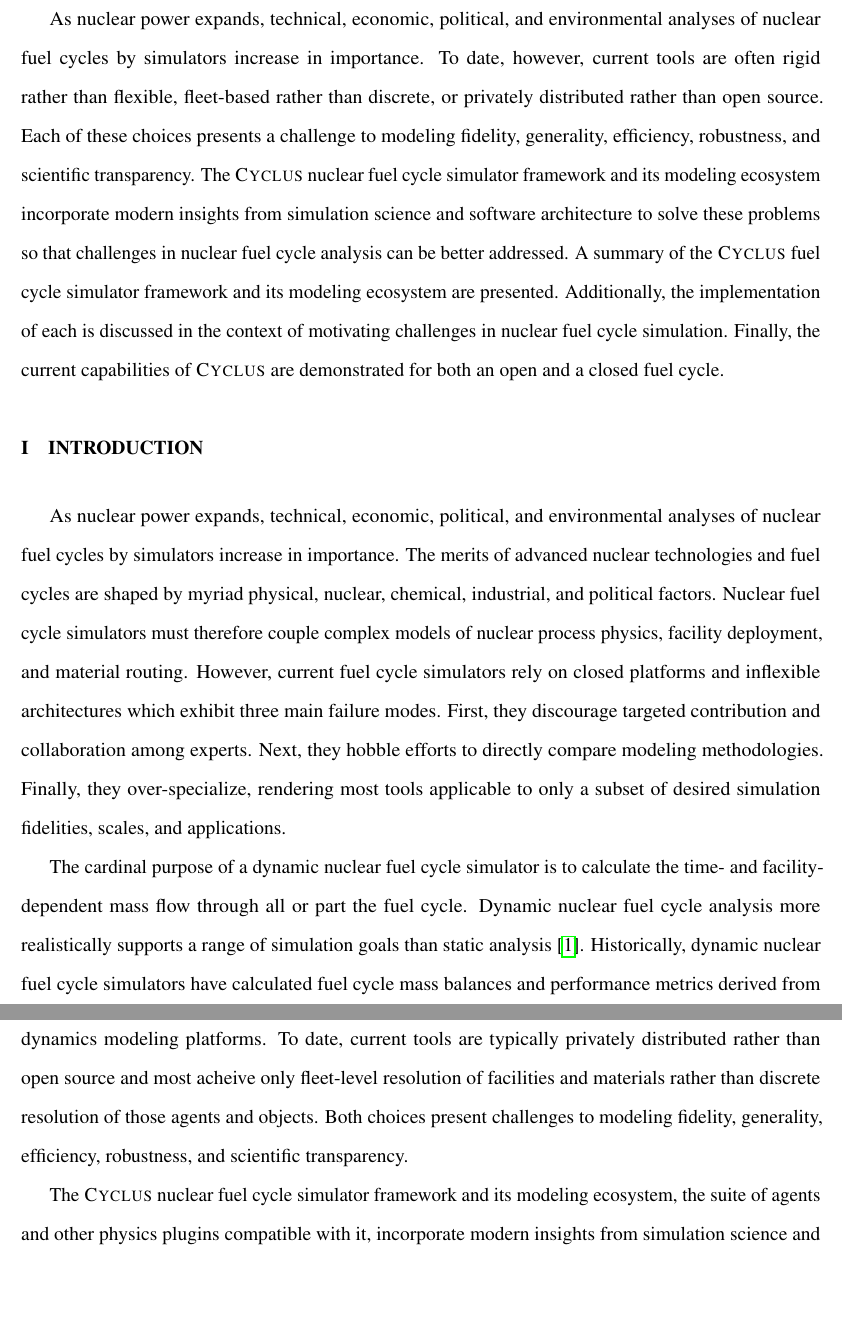
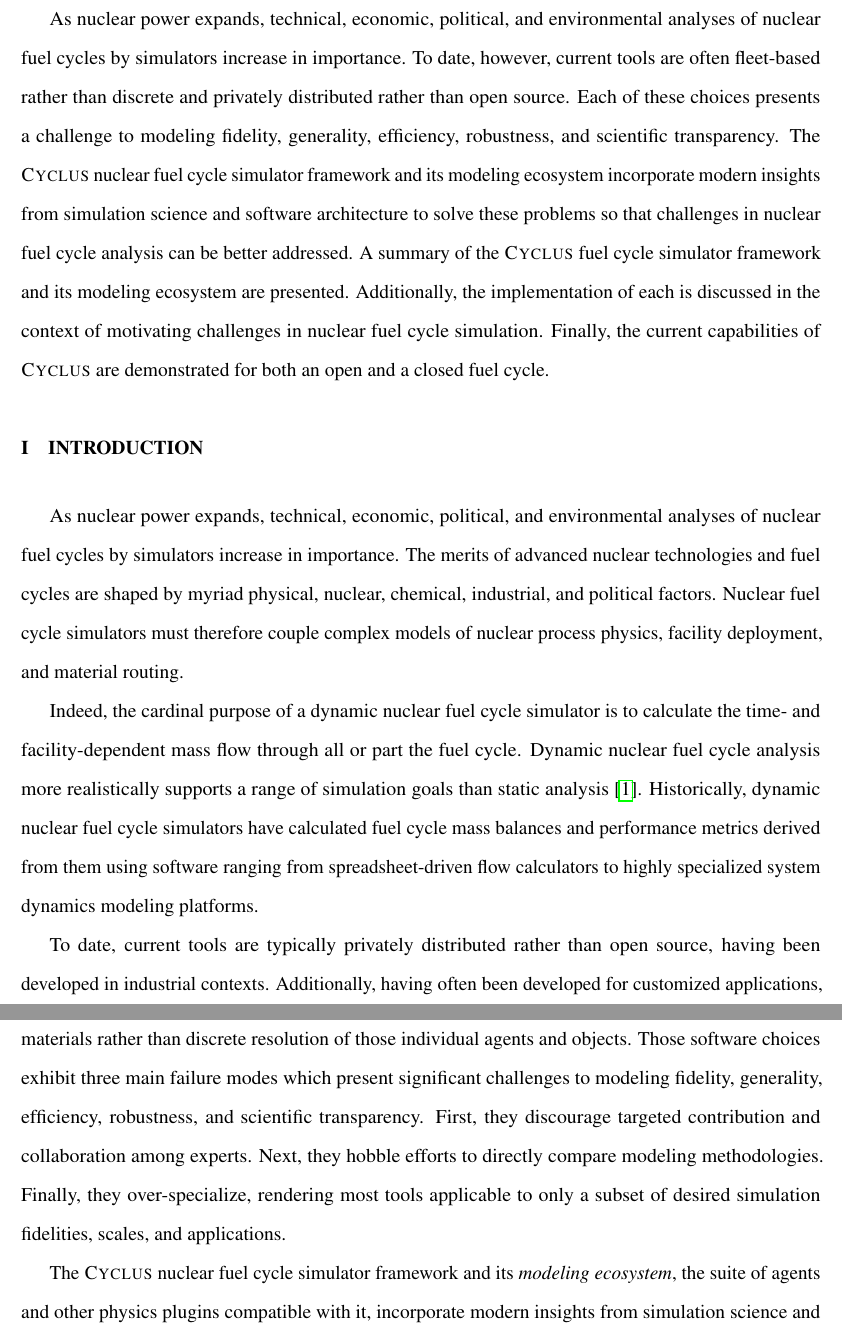
Before and after one commit to cyclus/fundamentals-paper, a LaTeX document (fundamentals/fundamentals.tex, which reads fundamentals/abs.tex, fundamentals/intro.tex): two parts of pages 2 and 3 of 45, joined at a grey line, cut so that both start at the same text, the shorter picture padded with empty space. Compiled offline with pdfLaTeX.

Commit message:
helps with #116

```diff
--- a/fundamentals/abs.tex
+++ b/fundamentals/abs.tex
@@ -2,16 +2,16 @@
 \begin{abstract}
 As nuclear power expands, technical, economic, political, and environmental
 analyses of nuclear fuel cycles by simulators increase in importance.  To date,
-however, current tools are often rigid rather than flexible, fleet-based rather
-than discrete, or privately distributed rather than open source. Each of these
-choices presents a challenge to modeling fidelity, generality, efficiency,
-robustness, and scientific transparency.  The \Cyclus nuclear fuel cycle
-simulator framework and its modeling ecosystem incorporate modern insights from
-simulation science and software architecture to solve these problems so that
-challenges in nuclear fuel cycle analysis can be better addressed.  A summary
-of the \Cyclus fuel cycle simulator framework and its modeling ecosystem are
-presented. Additionally, the implementation of each is discussed in the context
-of motivating challenges in nuclear fuel cycle simulation.  Finally, the
-current capabilities of \Cyclus are demonstrated for both an open and a closed
-fuel cycle.
+however, current tools are often fleet-based rather than discrete and privately
+distributed rather than open source. Each of these choices presents a challenge
+to modeling fidelity, generality, efficiency, robustness, and scientific
+transparency.  The \Cyclus nuclear fuel cycle simulator framework and its
+modeling ecosystem incorporate modern insights from simulation science and
+software architecture to solve these problems so that challenges in nuclear
+fuel cycle analysis can be better addressed.  A summary of the \Cyclus fuel
+cycle simulator framework and its modeling ecosystem are presented.
+Additionally, the implementation of each is discussed in the context of
+motivating challenges in nuclear fuel cycle simulation.  Finally, the current
+capabilities of \Cyclus are demonstrated for both an open and a closed fuel
+cycle.
 \end{abstract}
--- a/fundamentals/intro.tex
+++ b/fundamentals/intro.tex
@@ -18,29 +18,32 @@ analyses of nuclear fuel cycles by simulators increase in importance. The
 merits of advanced nuclear technologies and fuel cycles are
 shaped by myriad physical, nuclear, chemical, industrial, and political
 factors. Nuclear fuel cycle simulators must therefore couple complex models of
-nuclear process physics, facility deployment, and material routing. However,
-current fuel cycle simulators rely on closed platforms and inflexible
-architectures which exhibit three main failure modes. First, they discourage
-targeted contribution and collaboration among experts. Next, they hobble
-efforts to directly compare modeling methodologies. Finally, they
-over-specialize, rendering most tools applicable to only a subset of desired
-simulation fidelities, scales, and applications.
+nuclear process physics, facility deployment, and material routing.
 
-The cardinal purpose of a dynamic nuclear fuel cycle simulator is to calculate
+Indeed, the cardinal purpose of a dynamic nuclear fuel cycle simulator is to calculate
 the time- and facility-dependent mass flow through all or part the fuel cycle.
 Dynamic nuclear fuel cycle analysis more realistically supports a range of
 simulation goals than static analysis \cite{piet_dynamic_2011}. Historically,
 dynamic nuclear fuel cycle simulators have calculated fuel cycle mass balances
 and performance metrics derived from them using software ranging from
 spreadsheet-driven flow calculators to highly specialized system dynamics
-modeling platforms. To date, current tools are typically privately distributed
-rather than open source and most acheive only fleet-level resolution of
-facilities and materials rather than discrete resolution of those agents and
-objects. Both choices present challenges to modeling fidelity, generality,
-efficiency, robustness, and scientific transparency.
+modeling platforms.
 
-The \Cyclus nuclear fuel cycle simulator framework and its modeling ecosystem,
-the suite of agents and other physics plugins compatible with it,
+To date, current tools are typically privately distributed rather than open
+source, having been developed in industrial contexts.  Additionally, having
+often been developed for customized applications, many possess inflexible
+architectures. Finally, many model only fleet-level dynamics of facilities and
+materials rather than discrete resolution of those individual agents and
+objects.  Those software choices exhibit three main failure modes which present
+significant challenges to modeling fidelity, generality, efficiency,
+robustness, and scientific transparency. First, they discourage targeted
+contribution and collaboration among experts. Next, they hobble efforts to
+directly compare modeling methodologies. Finally, they over-specialize,
+rendering most tools applicable to only a subset of desired simulation
+fidelities, scales, and applications.
+
+The \Cyclus nuclear fuel cycle simulator framework and its \emph{modeling
+ecosystem}, the suite of agents and other physics plugins compatible with it,
 incorporate modern insights from simulation science and software architecture
 to solve these problems.  These modern methods simultaneously enable more
 efficient, accurate, robust, and validated analysis.  This next-generation fuel
```
Also changed, not shown: fundamentals/intro.tex (2 more changed lines).
